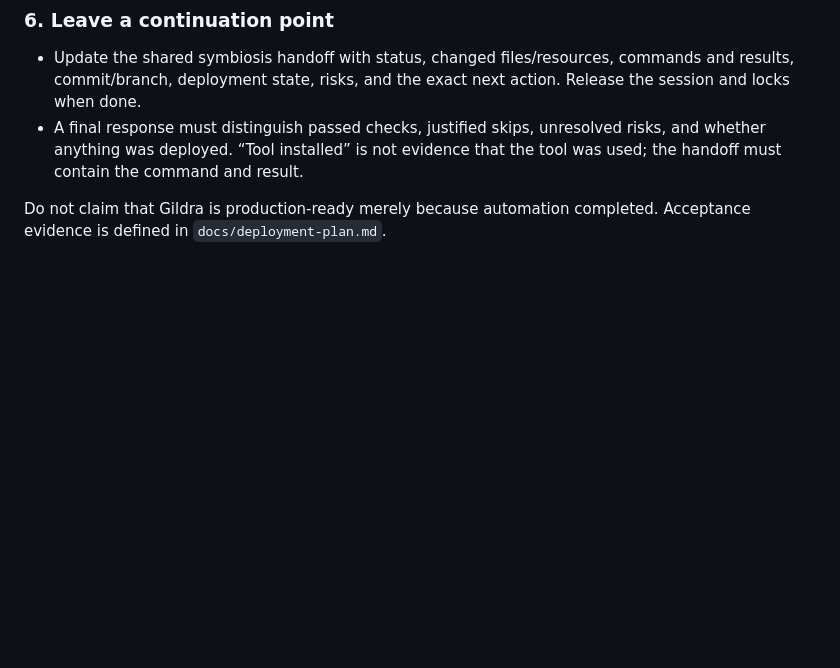
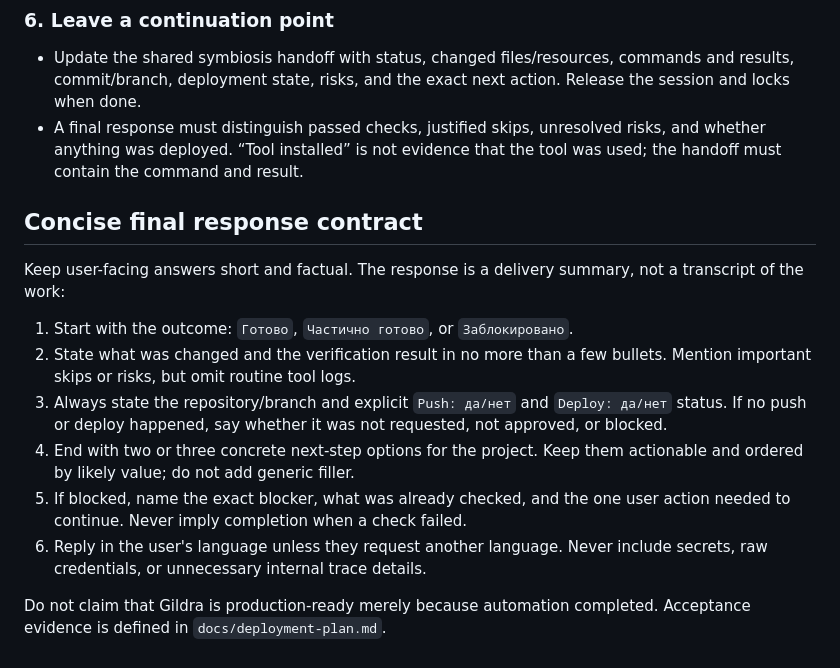
Before and after one commit to Gildra-Foundation/Server, a Markdown page: AGENTS.md, the part around the change. Rendered like a GitHub page; blank space fills up the shorter version.

Commit message:
docs: require concise agent delivery summaries

```diff
--- a/AGENTS.md
+++ b/AGENTS.md
@@ -161,5 +161,23 @@ repository. The detailed routing matrix and evidence format live in
   risks, and whether anything was deployed. “Tool installed” is not evidence
   that the tool was used; the handoff must contain the command and result.
 
+## Concise final response contract
+
+Keep user-facing answers short and factual. The response is a delivery summary,
+not a transcript of the work:
+
+1. Start with the outcome: `Готово`, `Частично готово`, or `Заблокировано`.
+2. State what was changed and the verification result in no more than a few
+   bullets. Mention important skips or risks, but omit routine tool logs.
+3. Always state the repository/branch and explicit `Push: да/нет` and
+   `Deploy: да/нет` status. If no push or deploy happened, say whether it was
+   not requested, not approved, or blocked.
+4. End with two or three concrete next-step options for the project. Keep them
+   actionable and ordered by likely value; do not add generic filler.
+5. If blocked, name the exact blocker, what was already checked, and the one
+   user action needed to continue. Never imply completion when a check failed.
+6. Reply in the user's language unless they request another language. Never
+   include secrets, raw credentials, or unnecessary internal trace details.
+
 Do not claim that Gildra is production-ready merely because automation completed.
 Acceptance evidence is defined in `docs/deployment-plan.md`.
```
Also changed, not shown: docs/operations/GLD-INFRA-0014.md (added, +35 -0 lines), docs/runbooks/agent-execution.md (+21 -0 lines).
